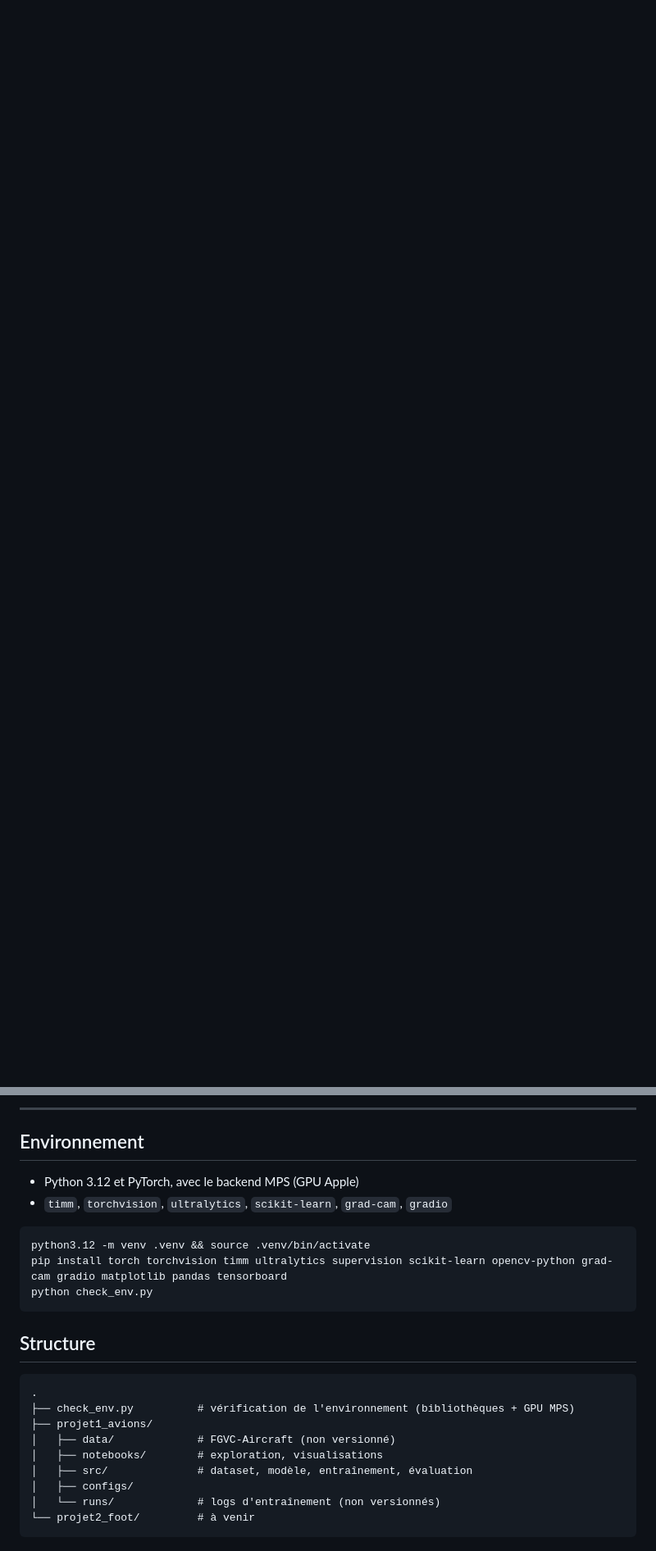
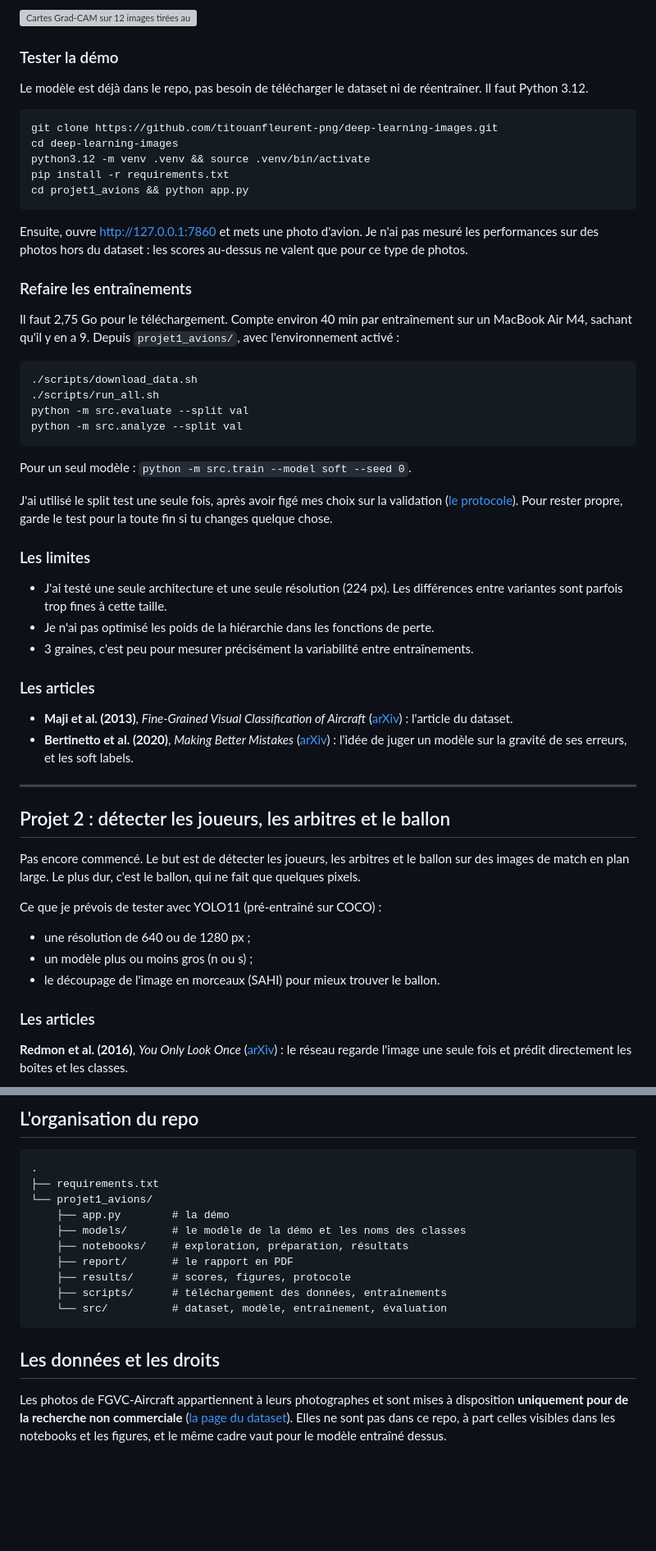
Before and after one commit to titouanfleurent-png/deep-learning-images, a Markdown page: README.md, 2 parts joined by grey strips. Shown at 82% size. Rendered like a GitHub page; blank space fills up the shorter version; grey boxes are pictures that could not be loaded.

````diff
--- a/README.md
+++ b/README.md
@@ -28,3 +59,60 @@ L'objectif est de reconnaître le modèle d'un avion sur une photo, à trois niv
+![Cartes Grad-CAM sur 12 images tirées au hasard](projet1_avions/results/figures/gradcam_planche.png)
+
+### Tester la démo
+
+Le modèle est déjà dans le repo, pas besoin de télécharger le dataset ni de réentraîner. Il faut Python 3.12.
+
+```bash
+git clone https://github.com/titouanfleurent-png/deep-learning-images.git
+cd deep-learning-images
+python3.12 -m venv .venv && source .venv/bin/activate
+pip install -r requirements.txt
+cd projet1_avions && python app.py
+```
+
+Ensuite, ouvre http://127.0.0.1:7860 et mets une photo d'avion. Je n'ai pas mesuré les performances sur des photos hors du dataset : les scores au-dessus ne valent que pour ce type de photos.
+
+### Refaire les entraînements
+
+Il faut 2,75 Go pour le téléchargement. Compte environ 40 min par entraînement sur un MacBook Air M4, sachant qu'il y en a 9. Depuis `projet1_avions/`, avec l'environnement activé :
+
+```bash
+./scripts/download_data.sh
+./scripts/run_all.sh
+python -m src.evaluate --split val
+python -m src.analyze --split val
+```
+
+Pour un seul modèle : `python -m src.train --model soft --seed 0`.
+
+J'ai utilisé le split test une seule fois, après avoir figé mes choix sur la validation ([le protocole](projet1_avions/results/protocole_fige.md)). Pour rester propre, garde le test pour la toute fin si tu changes quelque chose.
+
+### Les limites
+
+- J'ai testé une seule architecture et une seule résolution (224 px). Les différences entre variantes sont parfois trop fines à cette taille.
+- Je n'ai pas optimisé les poids de la hiérarchie dans les fonctions de perte.
+- 3 graines, c'est peu pour mesurer précisément la variabilité entre entraînements.
+
+### Les articles
+
+- **Maji et al. (2013)**, *Fine-Grained Visual Classification of Aircraft* ([arXiv](https://arxiv.org/abs/1306.5151)) : l'article du dataset.
+- **Bertinetto et al. (2020)**, *Making Better Mistakes* ([arXiv](https://arxiv.org/abs/1912.09393)) : l'idée de juger un modèle sur la gravité de ses erreurs, et les soft labels.
+
+---
+
+## Projet 2 : détecter les joueurs, les arbitres et le ballon
+
+Pas encore commencé. Le but est de détecter les joueurs, les arbitres et le ballon sur des images de match en plan large. Le plus dur, c'est le ballon, qui ne fait que quelques pixels.
+
+Ce que je prévois de tester avec YOLO11 (pré-entraîné sur COCO) :
+
+- une résolution de 640 ou de 1280 px ;
+- un modèle plus ou moins gros (n ou s) ;
+- le découpage de l'image en morceaux (SAHI) pour mieux trouver le ballon.
+
+### Les articles
+
+**Redmon et al. (2016)**, *You Only Look Once* ([arXiv](https://arxiv.org/abs/1506.02640)) : le réseau regarde l'image une seule fois et prédit directement les boîtes et les classes.
 
 ```mermaid
 flowchart LR
@@ -114,26 +137,18 @@ flowchart LR
----
-
-## Environnement
-
-- Python 3.12 et PyTorch, avec le backend MPS (GPU Apple)
-- `timm`, `torchvision`, `ultralytics`, `scikit-learn`, `grad-cam`, `gradio`
-
-```bash
-python3.12 -m venv .venv && source .venv/bin/activate
-pip install torch torchvision timm ultralytics supervision scikit-learn opencv-python grad-cam gradio matplotlib pandas tensorboard
-python check_env.py
-```
-
-## Structure
+## L'organisation du repo
 
 ```text
 .
-├── check_env.py          # vérification de l'environnement (bibliothèques + GPU MPS)
-├── projet1_avions/
-│   ├── data/             # FGVC-Aircraft (non versionné)
-│   ├── notebooks/        # exploration, visualisations
-│   ├── src/              # dataset, modèle, entraînement, évaluation
-│   ├── configs/
-│   └── runs/             # logs d'entraînement (non versionnés)
-└── projet2_foot/         # à venir
+├── requirements.txt
+└── projet1_avions/
+    ├── app.py        # la démo
+    ├── models/       # le modèle de la démo et les noms des classes
+    ├── notebooks/    # exploration, préparation, résultats
+    ├── report/       # le rapport en PDF
+    ├── results/      # scores, figures, protocole
+    ├── scripts/      # téléchargement des données, entraînements
+    └── src/          # dataset, modèle, entraînement, évaluation
 ```
+
+## Les données et les droits
+
+Les photos de FGVC-Aircraft appartiennent à leurs photographes et sont mises à disposition **uniquement pour de la recherche non commerciale** ([la page du dataset](https://www.robots.ox.ac.uk/~vgg/data/fgvc-aircraft/)). Elles ne sont pas dans ce repo, à part celles visibles dans les notebooks et les figures, et le même cadre vaut pour le modèle entraîné dessus.
````
Also changed, not shown: other parts of README.md (+55 -89 lines), projet1_avions/results/figures/courbes_validation.png, projet1_avions/results/figures/test_gravite.png, projet1_avions/results/figures/test_niveaux.png, projet1_avions/results/figures/val_gravite.png, projet1_avions/results/figures/val_niveaux.png, 13 other files.
